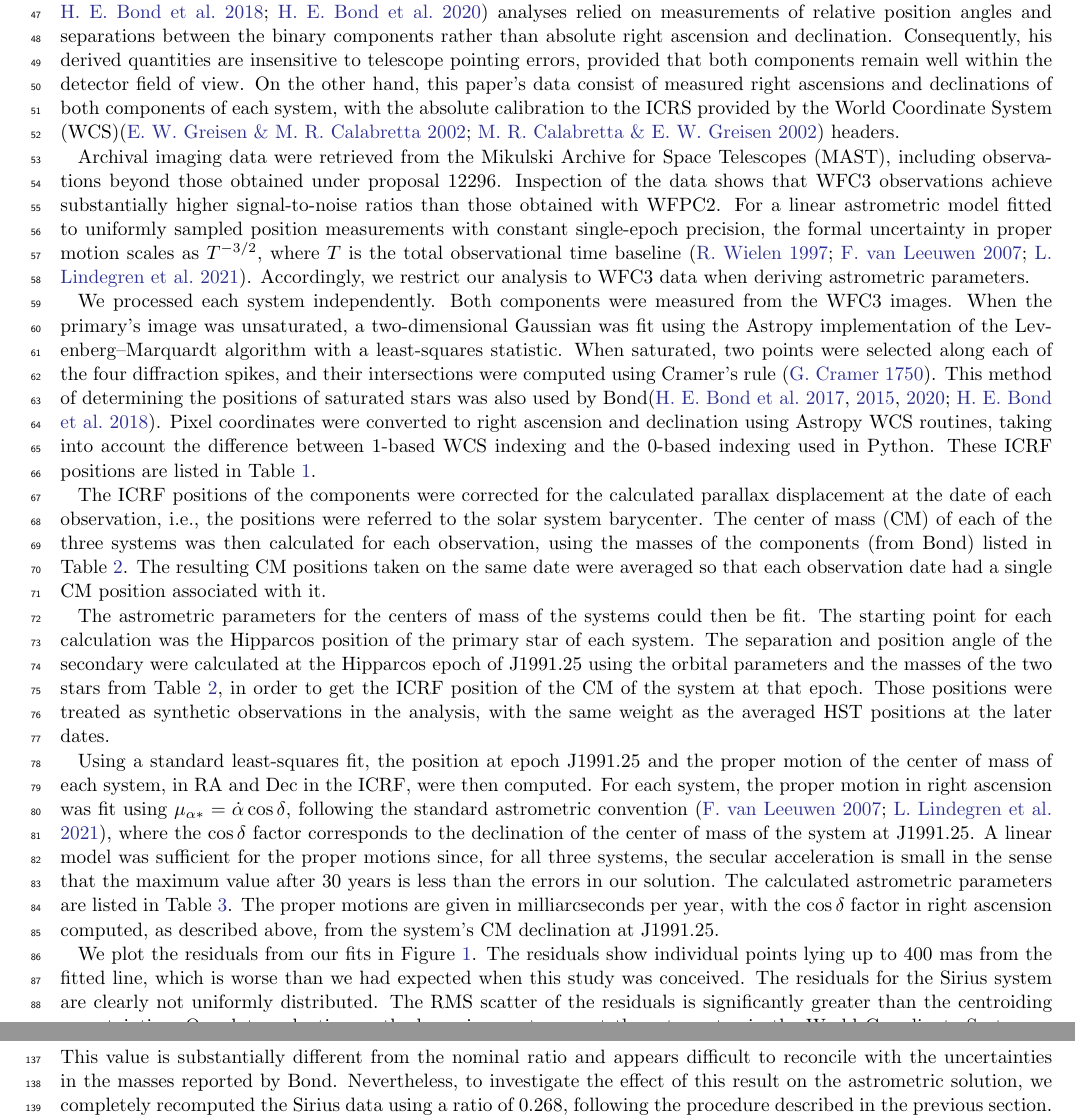
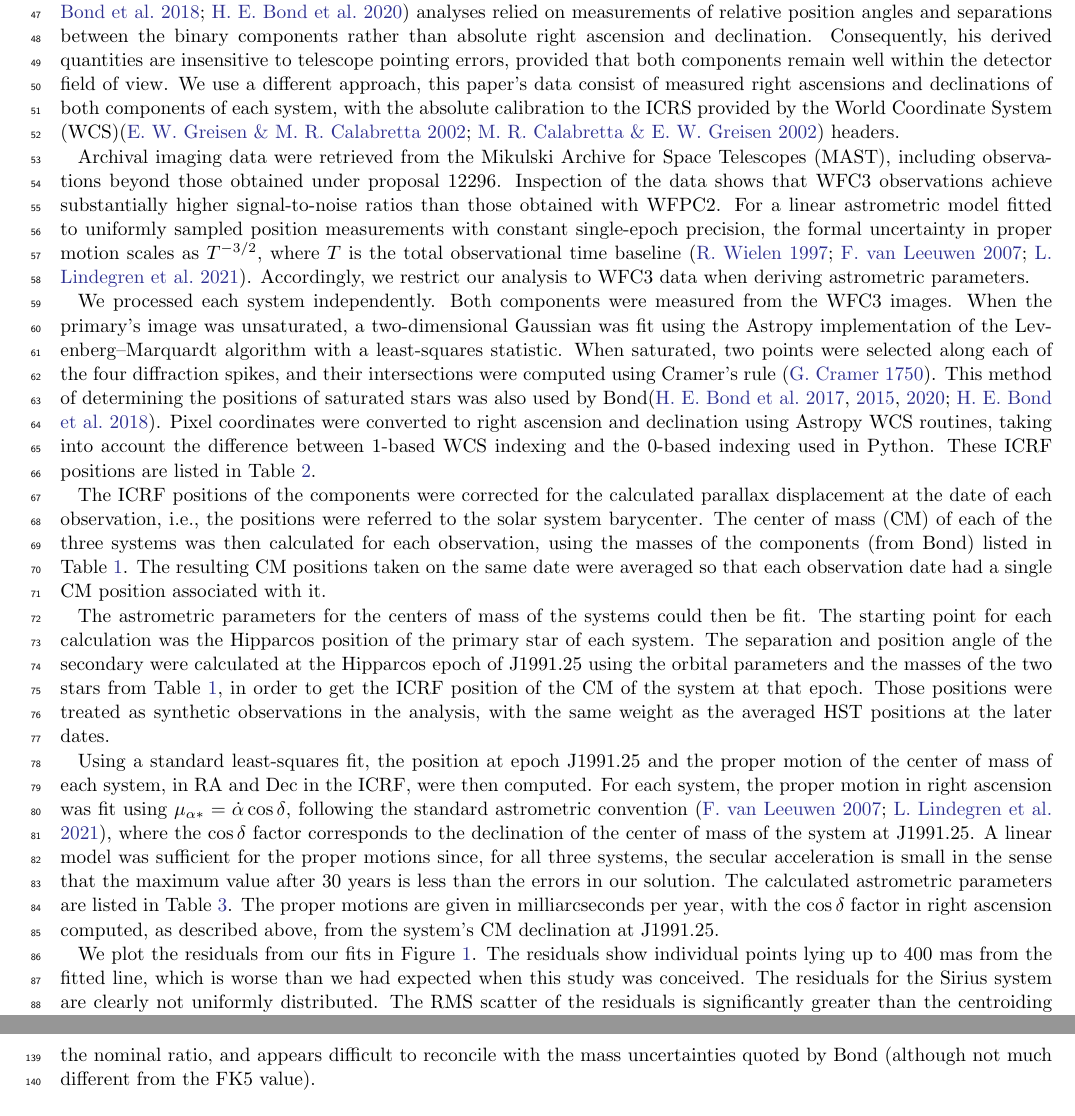
Before and after one commit to gshennessy/three_systems_cm, a LaTeX paper (gsh-new-orbits-icrf.tex): two parts of pages 2 and 3 of 8 before the commit and two parts of pages 2 and 4 of 7 after it, joined at a grey line, cut so that both start at the same text. Compiled offline with pdfLaTeX.

Commit message:
Made Sirius mass ratio consistent. Flipped table order.

```diff
--- a/gsh-new-orbits-icrf.tex
+++ b/gsh-new-orbits-icrf.tex
@@ -99,7 +99,7 @@
 %%
 %% You can add a light gray and diagonal water-mark to the first page
 %% with this command:
-\watermark{draft}
+\watermark{Ed Board}
 %% where "text", e.g. DRAFT, is the text to appear. If the text is
 %% long you can control the water-mark size with:
 %% \setwatermarkfontsize{dimension}
@@ -270,7 +270,7 @@ analyses presented in three studies led by Bond. In each case,
 Bond's\citep{2015ApJ...813..106B,2017ApJ...840...70B,Bond_2018,2020ApJ...904..112B} analyses relied on measurements of relative
 position angles and separations between the binary components rather than absolute right ascension and
 declination. Consequently, his derived quantities are insensitive to telescope pointing errors, provided that both
-components remain well within the detector field of view. On the other hand, this paper’s data consist of measured
+components remain well within the detector field of view. We use a different approach, this paper’s data consist of measured
 right ascensions and declinations of both components of each system, with the absolute calibration to the ICRS provided
 by the World Coordinate System (WCS)\citep{2002A&A...395.1061G,2002A&A...395.1077C} headers.
 
@@ -380,10 +380,11 @@ is too large. The formal result from the combined solution is
 \[
 \frac{M_B}{M_A+M_B}=0.268\pm0.010.
 \]
-This value is substantially different from the nominal ratio and appears difficult to reconcile with the uncertainties
-in the masses reported by Bond. Nevertheless, to investigate the effect of this result on the astrometric solution, we
-completely recomputed the Sirius data using a ratio of 0.268, following the procedure described in the previous
-section.
+
+Both the right-ascension and declination solutions indicate that the nominal value of the mass ratio f, 0.330, is too
+large. The formal result from the combined solution is f = 0.268 ± 0.010.  This value is substantially different from
+the nominal ratio, and appears difficult to reconcile with the mass uncertainties quoted by Bond (although not much
+different from the FK5 value).
 
 The resulting solution for the position and proper motion of the Sirius system CM differs from that given in
 Table~\ref{tab:cm_astrometry}, but has formal uncertainties approximately one-half as large. The scatter of the
```
Also changed, not shown: gsh-new-orbits-icrf.tex (56 more changed lines).
